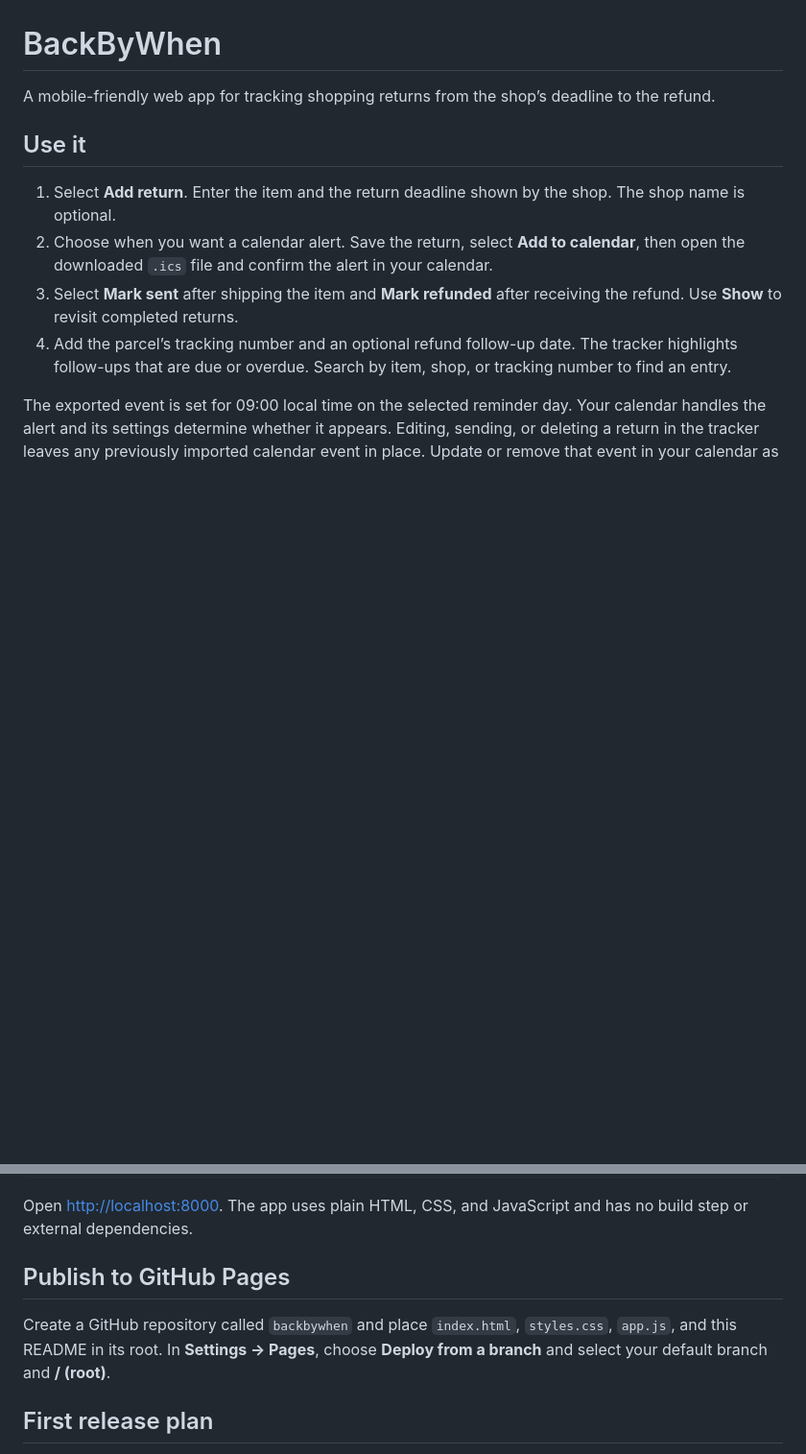
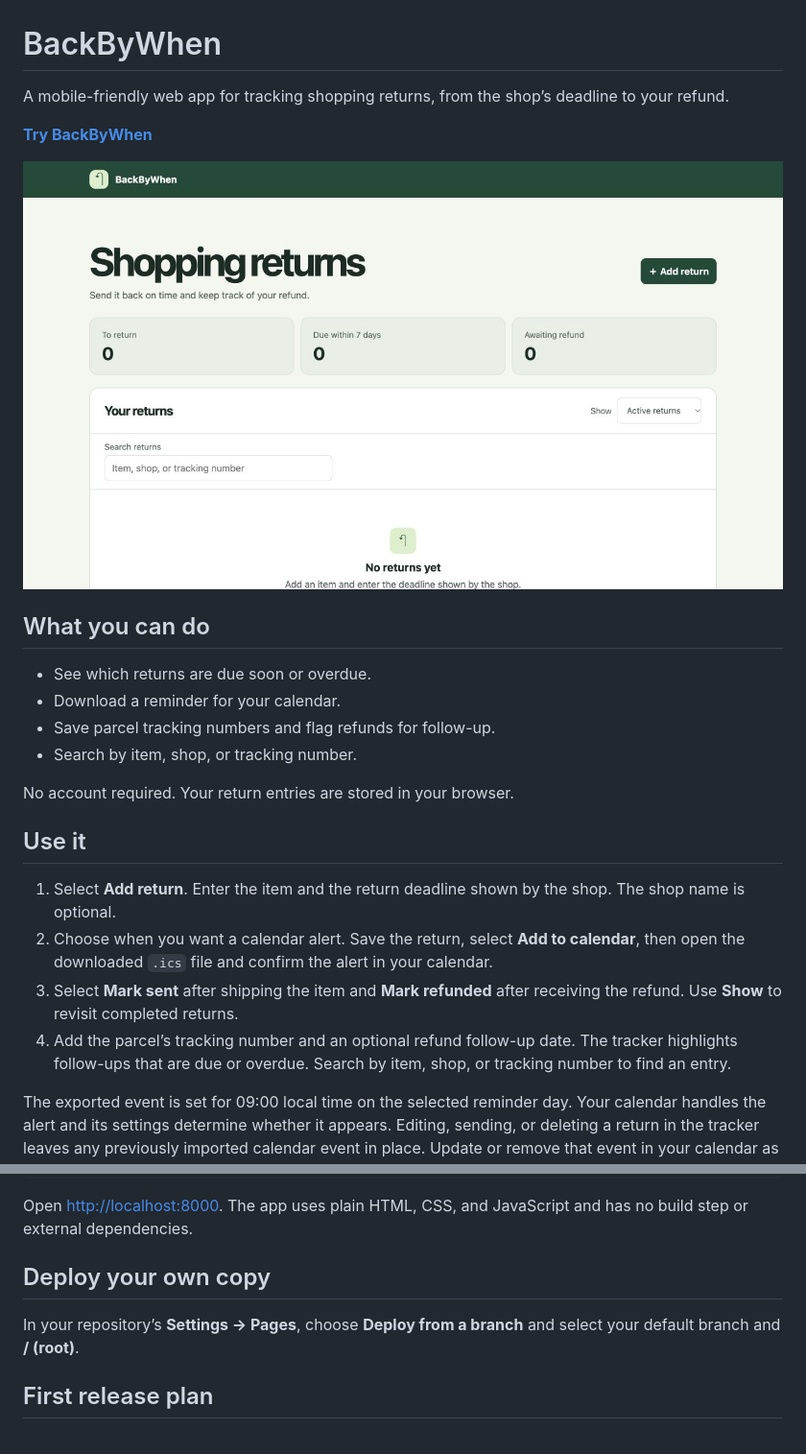
Before and after one commit to chyta2/backbywhen, a Markdown page: README.md, 2 parts joined by grey strips. Shown at 96% size. Rendered like a GitHub page; pictures changed too: backbywhen-preview.jpg (added); blank space fills up the shorter version.

Commit message:
Show the BackByWhen demo in the README

```diff
--- a/README.md
+++ b/README.md
@@ -1,6 +1,19 @@
 # BackByWhen
 
-A mobile-friendly web app for tracking shopping returns from the shop’s deadline to the refund.
+A mobile-friendly web app for tracking shopping returns, from the shop’s deadline to your refund.
+
+**[Try BackByWhen](https://chyta2.github.io/backbywhen/)**
+
+![BackByWhen dashboard showing return deadlines, pending refunds, and search](backbywhen-preview.jpg)
+
+## What you can do
+
+- See which returns are due soon or overdue.
+- Download a reminder for your calendar.
+- Save parcel tracking numbers and flag refunds for follow-up.
+- Search by item, shop, or tracking number.
+
+No account required. Your return entries are stored in your browser.
 
 ## Use it
 
@@ -21,9 +34,9 @@ python3 -m http.server 8000
 
 Open [http://localhost:8000](http://localhost:8000). The app uses plain HTML, CSS, and JavaScript and has no build step or external dependencies.
 
-## Publish to GitHub Pages
+## Deploy your own copy
 
-Create a GitHub repository called `backbywhen` and place `index.html`, `styles.css`, `app.js`, and this README in its root. In **Settings → Pages**, choose **Deploy from a branch** and select your default branch and **/ (root)**.
+In your repository’s **Settings → Pages**, choose **Deploy from a branch** and select your default branch and **/ (root)**.
 
 ## First release plan
 
```
